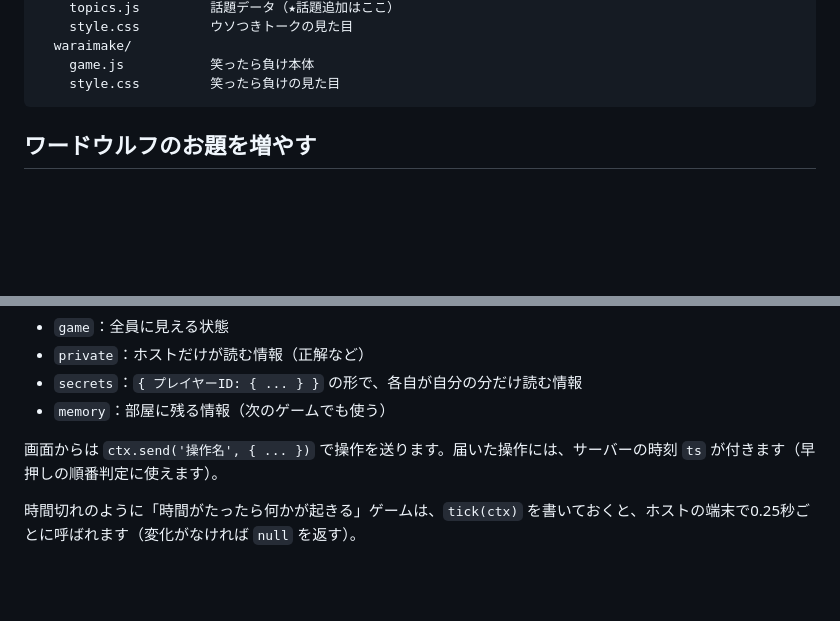
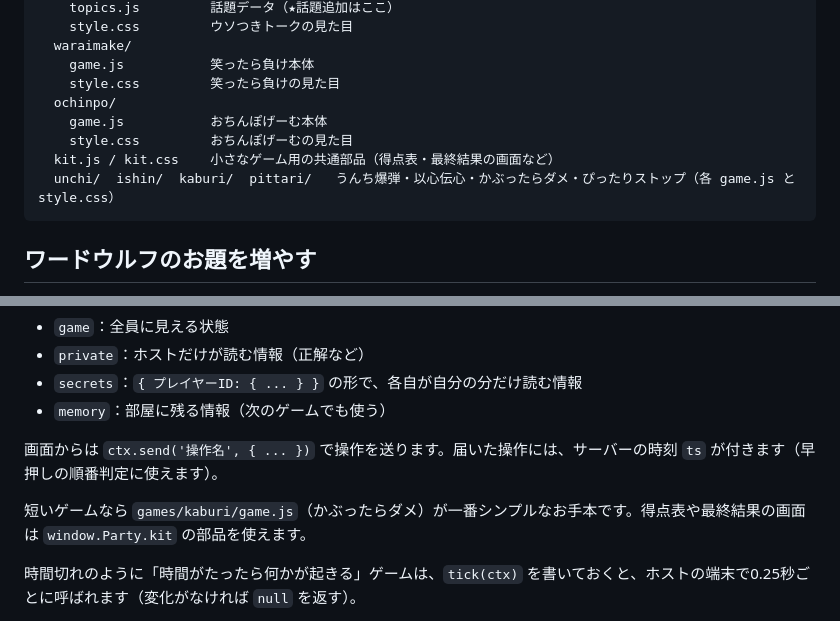
Before and after one commit to GameCreate54/party, a Markdown page: README.md, 2 parts joined by grey strips. Drawn GitHub-style; blank space fills up the shorter version.

````diff
--- a/README.md
+++ b/README.md
@@ -116,6 +145,11 @@ games/
   waraimake/
     game.js           笑ったら負け本体
     style.css         笑ったら負けの見た目
+  ochinpo/
+    game.js           おちんぽげーむ本体
+    style.css         おちんぽげーむの見た目
+  kit.js / kit.css    小さなゲーム用の共通部品（得点表・最終結果の画面など）
+  unchi/  ishin/  kaburi/  pittari/   うんち爆弾・以心伝心・かぶったらダメ・ぴったりストップ（各 game.js と style.css）
 ```
 
 ## ワードウルフのお題を増やす
@@ -159,6 +193,8 @@ games/
 
 画面からは `ctx.send('操作名', { ... })` で操作を送ります。届いた操作には、サーバーの時刻 `ts` が付きます（早押しの順番判定に使えます）。
 
+短いゲームなら `games/kaburi/game.js`（かぶったらダメ）が一番シンプルなお手本です。得点表や最終結果の画面は `window.Party.kit` の部品を使えます。
+
 時間切れのように「時間がたったら何かが起きる」ゲームは、`tick(ctx)` を書いておくと、ホストの端末で0.25秒ごとに呼ばれます（変化がなければ `null` を返す）。
 
 入力中の文字のように頻繁に変わるものは、ホストを通さず `ctx.setLive(値)` で自分の欄に直接書き、`ctx.live[プレイヤーID]` でみんなの分を読めます。
````
Also changed, not shown: other parts of README.md (+34 -5 lines).
